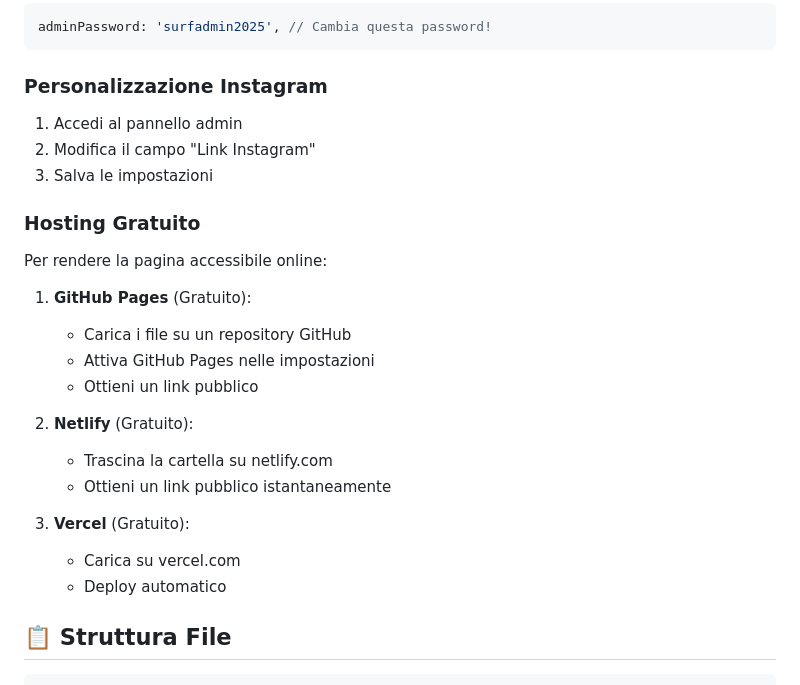
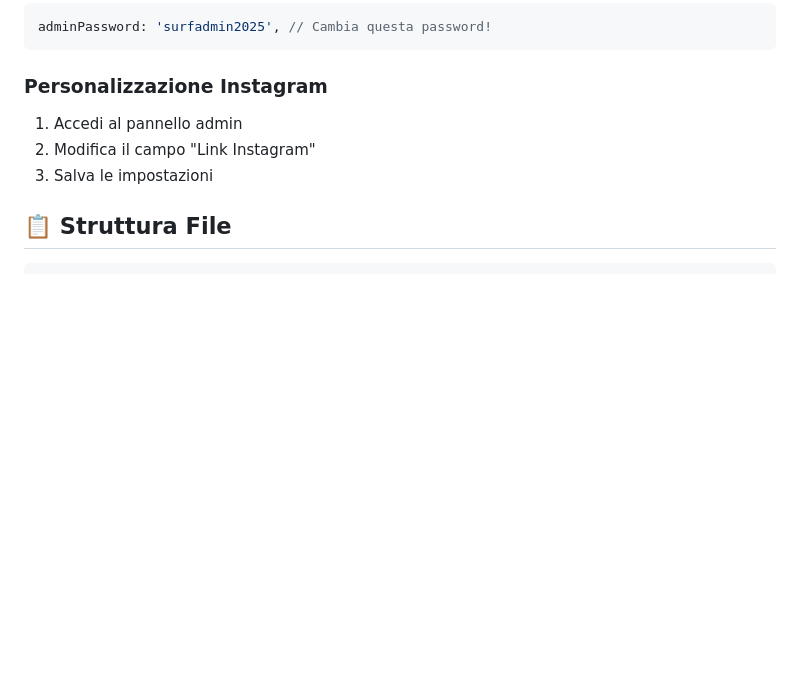
Before and after one commit to Alessio-coder360/kokua-surf-farm, a Markdown page: README.md, the part around the change. GitHub-like rendering; blank space fills up the shorter version.

```diff
--- a/README.md
+++ b/README.md
@@ -40,21 +40,8 @@ adminPassword: 'surfadmin2025', // Cambia questa password!
 2. Modifica il campo "Link Instagram"
 3. Salva le impostazioni
 
-### Hosting Gratuito
-Per rendere la pagina accessibile online:
 
-1. **GitHub Pages** (Gratuito):
-   - Carica i file su un repository GitHub
-   - Attiva GitHub Pages nelle impostazioni
-   - Ottieni un link pubblico
 
-2. **Netlify** (Gratuito):
-   - Trascina la cartella su netlify.com
-   - Ottieni un link pubblico istantaneamente
-
-3. **Vercel** (Gratuito):
-   - Carica su vercel.com
-   - Deploy automatico
 
 ## 📋 Struttura File
 
```
